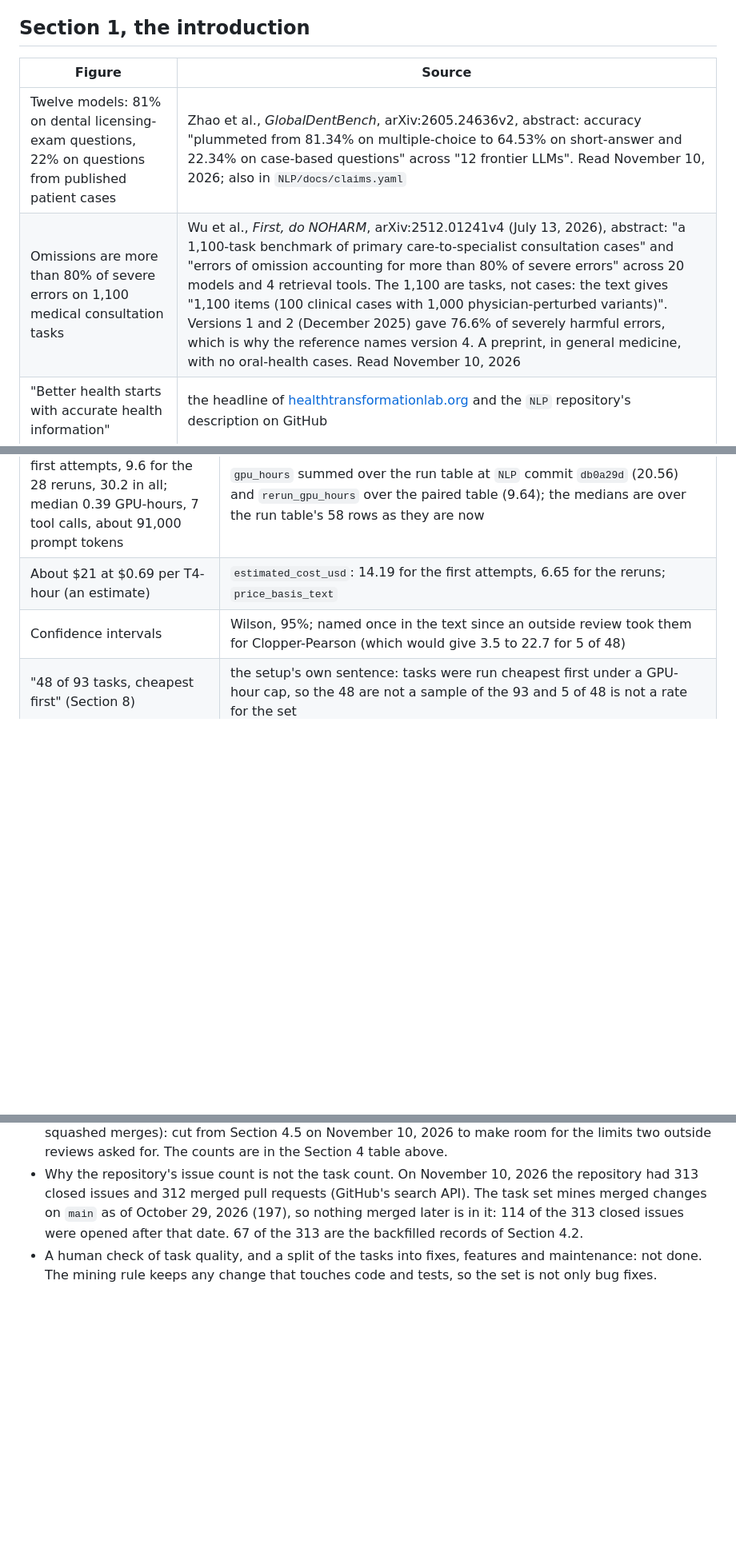
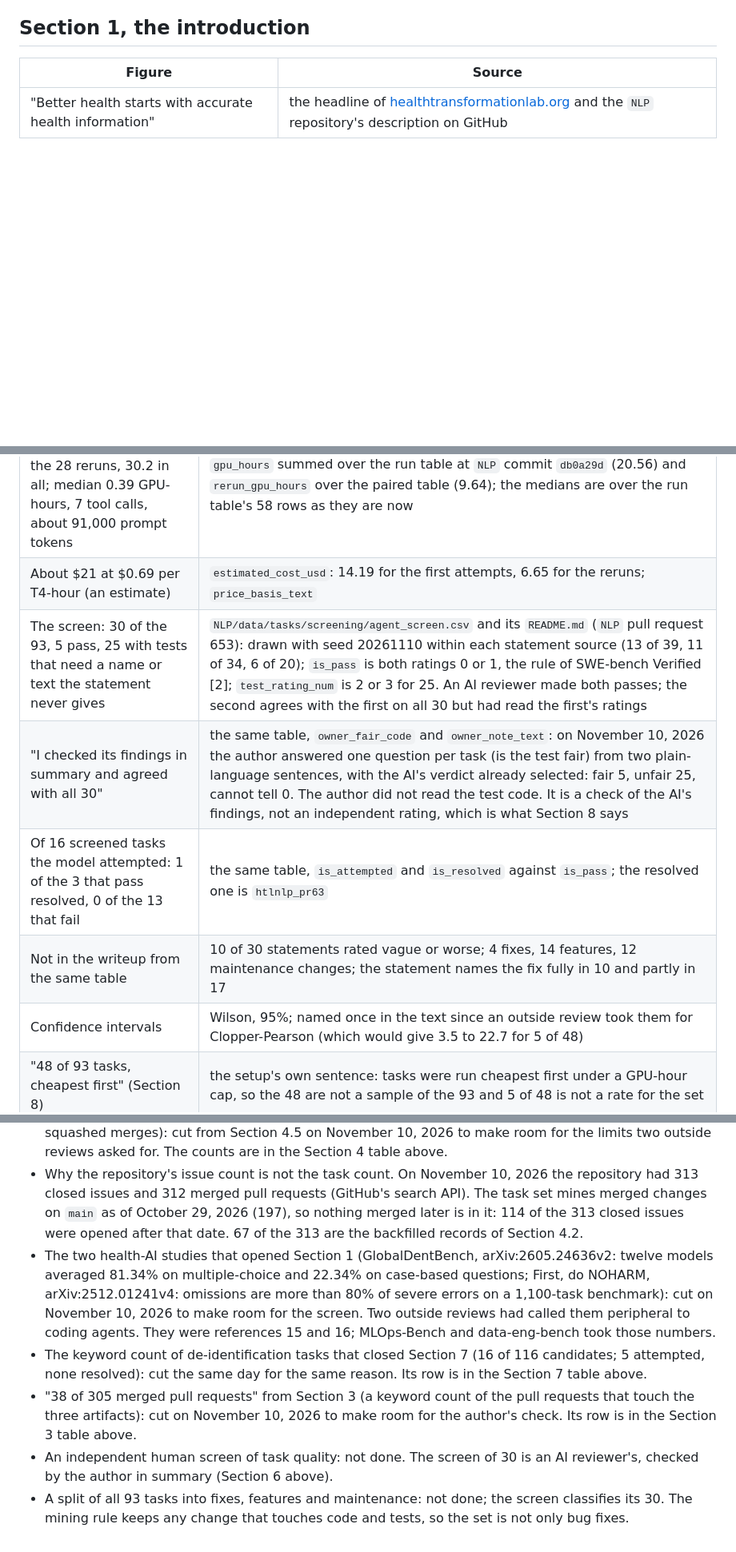
Before and after one commit to healthtransformationlab/gemma-developer-agent, a Markdown page: paper/sources.md, 3 parts joined by grey strips. Shown at 80% size. GitHub-like rendering; blank space fills up the shorter version.

```diff
--- a/paper/sources.md
+++ b/paper/sources.md
@@ -12,8 +12,6 @@ reply in the competition's "Word Count" discussion, October 27, 2026).
 
 | Figure | Source |
 |---|---|
-| Twelve models: 81% on dental licensing-exam questions, 22% on questions from published patient cases | Zhao et al., *GlobalDentBench*, arXiv:2605.24636v2, abstract: accuracy "plummeted from 81.34% on multiple-choice to 64.53% on short-answer and 22.34% on case-based questions" across "12 frontier LLMs". Read November 10, 2026; also in `NLP/docs/claims.yaml` |
-| Omissions are more than 80% of severe errors on 1,100 medical consultation tasks | Wu et al., *First, do NOHARM*, arXiv:2512.01241v4 (July 13, 2026), abstract: "a 1,100-task benchmark of primary care-to-specialist consultation cases" and "errors of omission accounting for more than 80% of severe errors" across 20 models and 4 retrieval tools. The 1,100 are tasks, not cases: the text gives "1,100 items (100 clinical cases with 1,000 physician-perturbed variants)". Versions 1 and 2 (December 2025) gave 76.6% of severely harmful errors, which is why the reference names version 4. A preprint, in general medicine, with no oral-health cases. Read November 10, 2026 |
 | "Better health starts with accurate health information" | the headline of [healthtransformationlab.org](https://healthtransformationlab.org) and the `NLP` repository's description on GitHub |
 
 ## Section 2, related work
@@ -84,6 +82,10 @@ beside the new ones in `NLP/data/tasks/agent_reruns/gemma-4-e4b-it_graph_tools.c
 | Eight empty patches: four hit the token limit, three submit without an edit, one calls the edit tool with an argument it does not take | each run's `result.json`, downloaded from its Kaggle notebook output on November 10, 2026. `htlnlp_206`, `236`, `cfa7c008` and `pr23` each have a turn at exactly 2,048 output tokens; `htlnlp_120`, `152` and `230` call `submit_patch` without an edit; `htlnlp_71` calls `edit_file` four times with `start_line`, which the tool rejects. `NLP/pull_requests/pr-630-review.md` had attributed the first five to the limit |
 | 20.6 GPU-hours for the 58 first attempts, 9.6 for the 28 reruns, 30.2 in all; median 0.39 GPU-hours, 7 tool calls, about 91,000 prompt tokens | `gpu_hours` summed over the run table at `NLP` commit `db0a29d` (20.56) and `rerun_gpu_hours` over the paired table (9.64); the medians are over the run table's 58 rows as they are now |
 | About $21 at $0.69 per T4-hour (an estimate) | `estimated_cost_usd`: 14.19 for the first attempts, 6.65 for the reruns; `price_basis_text` |
+| The screen: 30 of the 93, 5 pass, 25 with tests that need a name or text the statement never gives | `NLP/data/tasks/screening/agent_screen.csv` and its `README.md` (`NLP` pull request 653): drawn with seed 20261110 within each statement source (13 of 39, 11 of 34, 6 of 20); `is_pass` is both ratings 0 or 1, the rule of SWE-bench Verified [2]; `test_rating_num` is 2 or 3 for 25. An AI reviewer made both passes; the second agrees with the first on all 30 but had read the first's ratings |
+| "I checked its findings in summary and agreed with all 30" | the same table, `owner_fair_code` and `owner_note_text`: on November 10, 2026 the author answered one question per task (is the test fair) from two plain-language sentences, with the AI's verdict already selected: fair 5, unfair 25, cannot tell 0. The author did not read the test code. It is a check of the AI's findings, not an independent rating, which is what Section 8 says |
+| Of 16 screened tasks the model attempted: 1 of the 3 that pass resolved, 0 of the 13 that fail | the same table, `is_attempted` and `is_resolved` against `is_pass`; the resolved one is `htlnlp_pr63` |
+| Not in the writeup from the same table | 10 of 30 statements rated vague or worse; 4 fixes, 14 features, 12 maintenance changes; the statement names the fix fully in 10 and partly in 17 |
 | Confidence intervals | Wilson, 95%; named once in the text since an outside review took them for Clopper-Pearson (which would give 3.5 to 22.7 for 5 of 48) |
 | "48 of 93 tasks, cheapest first" (Section 8) | the setup's own sentence: tasks were run cheapest first under a GPU-hour cap, so the 48 are not a sample of the 93 and 5 of 48 is not a rate for the set |
 | "No human screening" (Section 8) | no annotation pass over the tasks exists in `NLP/data/tasks/`: the checks are the two gates and the evaluator's reference-patch and empty-patch controls. SWE-bench Verified's screening, of whether a statement specifies what its tests require, was not done |
@@ -110,5 +112,16 @@ beside the new ones in `NLP/data/tasks/agent_reruns/gemma-4-e4b-it_graph_tools.c
   and 312 merged pull requests (GitHub's search API). The task set mines merged changes on `main` as of October 29,
   2026 (197), so nothing merged later is in it: 114 of the 313 closed issues were opened after that date. 67 of the
   313 are the backfilled records of Section 4.2.
-- A human check of task quality, and a split of the tasks into fixes, features and maintenance: not done. The mining
+- The two health-AI studies that opened Section 1 (GlobalDentBench, arXiv:2605.24636v2: twelve models averaged 81.34% on
+  multiple-choice and 22.34% on case-based questions; First, do NOHARM, arXiv:2512.01241v4: omissions are more than 80%
+  of severe errors on a 1,100-task benchmark): cut on November 10, 2026 to make room for the screen. Two outside
+  reviews had called them peripheral to coding agents. They were references 15 and 16; MLOps-Bench and data-eng-bench
+  took those numbers.
+- The keyword count of de-identification tasks that closed Section 7 (16 of 116 candidates; 5 attempted, none
+  resolved): cut the same day for the same reason. Its row is in the Section 7 table above.
+- "38 of 305 merged pull requests" from Section 3 (a keyword count of the pull requests that touch the three artifacts):
+  cut on November 10, 2026 to make room for the author's check. Its row is in the Section 3 table above.
+- An independent human screen of task quality: not done. The screen of 30 is an AI reviewer's, checked by the
+  author in summary (Section 6 above).
+- A split of all 93 tasks into fixes, features and maintenance: not done; the screen classifies its 30. The mining
   rule keeps any change that touches code and tests, so the set is not only bug fixes.
```
Also changed, not shown: paper/writeup.md (+11 -13 lines), pull_requests/pr-30-review.md (added, +47 -0 lines).
